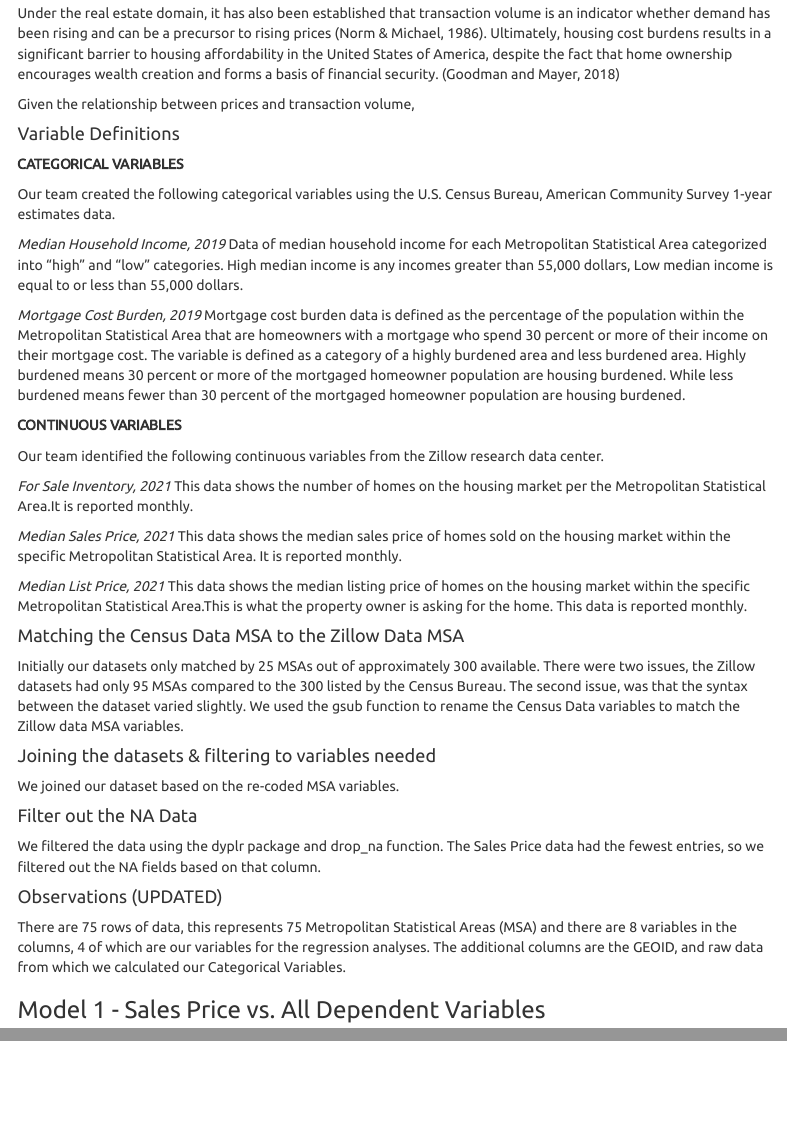
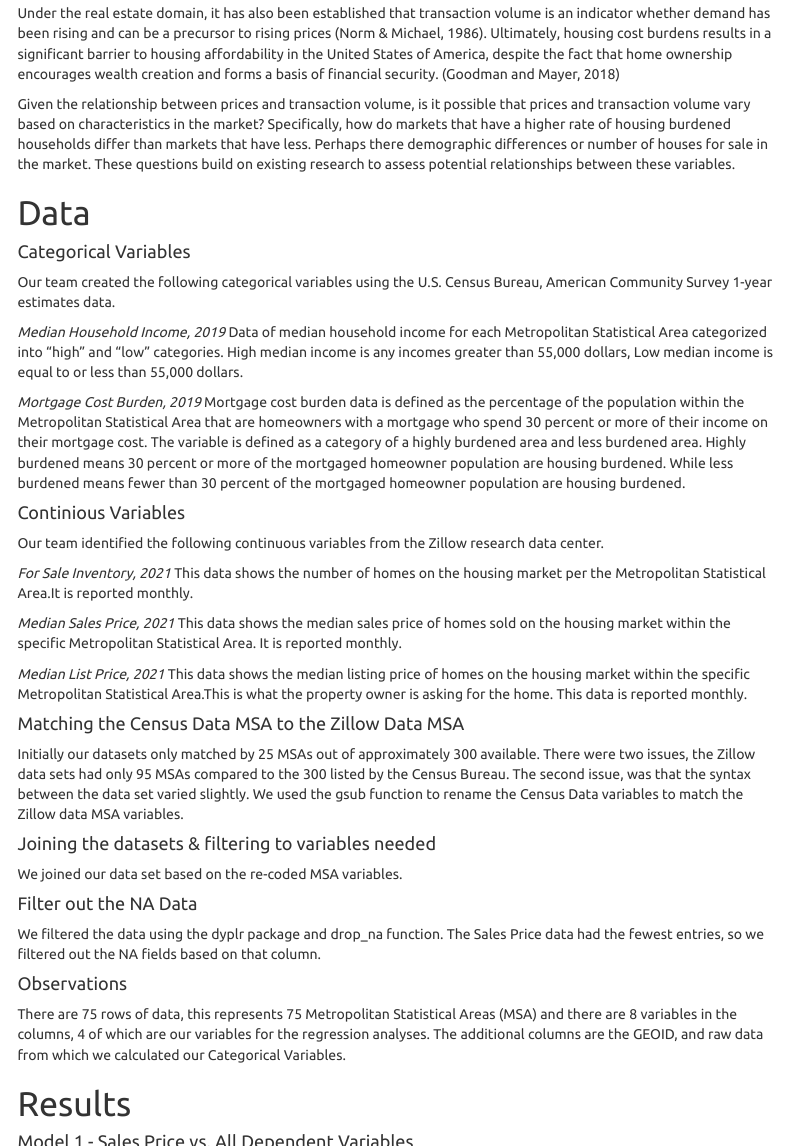
Before and after one commit to Kmyros/Quant_Analysis, an R Markdown document (Final Assignment_kayla.Rmd): the page in a window 1100 px wide, from 750 px down, and a second part further down, joined at a grey line. Rendered offline with R 4.5, knitr and Pandoc, with nearby package versions; some code elsewhere in the file could not run offline; menus at the side of the page are left out.

Commit message:
updating final assignment

````diff
--- a/Final Assignment_kayla.Rmd
+++ b/Final Assignment_kayla.Rmd
@@ -36,15 +36,7 @@ Housing costs burden is defined as households who spend more than 30% of their i
 
 Under the real estate domain, it has also been established that transaction volume is an indicator whether demand has been rising and can be a precursor to rising prices (Norm & Michael, 1986). Ultimately, housing cost burdens results in a significant barrier to housing affordability in the United States of America, despite the fact that home ownership encourages wealth creation and forms a basis of financial security. (Goodman and Mayer, 2018)
 
-Given the relationship between prices and transaction volume,
-
-
-
-
-
-
-
-
+Given the relationship between prices and transaction volume, is it possible that prices and transaction volume vary based on characteristics in the market? Specifically, how do markets that have a higher rate of housing  burdened households differ than markets that have less. Perhaps  there demographic differences or number of houses for sale in the market. These questions build on existing research to assess potential relationships between these variables.
 
 
 ```{r, echo = FALSE, message = FALSE, warning = FALSE}
@@ -67,10 +59,12 @@ library(ggplot2)
 library(interactions)
 ```
 
-#### Variable Definitions
+
+# Data
 
 
-**CATEGORICAL VARIABLES**
+
+#### Categorical Variables
 
 Our team created the following categorical variables using the U.S. Census Bureau, American Community Survey 1-year estimates data.
 
@@ -84,7 +78,7 @@ Highly burdened means 30 percent or more of the mortgaged homeowner population a
 
 
 
-**CONTINUOUS VARIABLES**
+#### Continious Variables
 
 Our team identified the following continuous variables from the Zillow research data center.
 
@@ -126,7 +120,7 @@ Median_List_Price <- read_excel("MSA_Median List Price.xlsx")
 
 #### Matching the Census Data MSA to the Zillow Data MSA
 
-Initially our datasets only matched by 25 MSAs out of approximately 300 available. There were two issues, the Zillow datasets had only 95 MSAs compared to the 300 listed by the Census Bureau. The second issue, was that the syntax between the dataset varied slightly. We used the gsub function to rename the Census Data variables to match the Zillow data MSA variables.
+Initially our datasets only matched by 25 MSAs out of approximately 300 available. There were two issues, the Zillow data sets had only 95 MSAs compared to the 300 listed by the Census Bureau. The second issue, was that the syntax between the data set varied slightly. We used the gsub function to rename the Census Data variables to match the Zillow data MSA variables.
 
 ```{r, echo = FALSE, message = FALSE}
 
@@ -279,7 +273,7 @@ Mortgage_Burden$RegionName <- gsub("Worcester, MA-CT", "Worcester, MA", Mortgage
 
 #### Joining the datasets & filtering to variables needed
 
-We joined our dataset based on the re-coded MSA variables.
+We joined our data set based on the re-coded MSA variables.
 
 ```{r, echo = FALSE, message = FALSE}
 
@@ -318,13 +312,18 @@ data$MortBurd_Quality <- factor(data$MortBurd_Quality,
 ```
 
 
-#### Observations (UPDATED)
+#### Observations
 
 There are 75 rows of data, this represents 75 Metropolitan Statistical Areas (MSA) and there are 8 variables in the columns, 4 of which are our variables for the regression analyses. The additional columns are the GEOID, and raw data from which we calculated our Categorical Variables.
 
 
 
-### Model 1 - Sales Price vs. All Dependent Variables
+
+
+
+# Results
+
+#### Model 1 - Sales Price vs. All Dependent Variables
 
 
 The model below is testing whether or not the Median Sale Price in an MSA's housing market is impacted by the housing market's for sale inventory, list price, rate of mortgage burdened homeowners, and whether or not it is a high median income MSA or a lower median income MSA.
````
Also changed, not shown: Final Assignment_kayla.Rmd (6 more changed lines).
